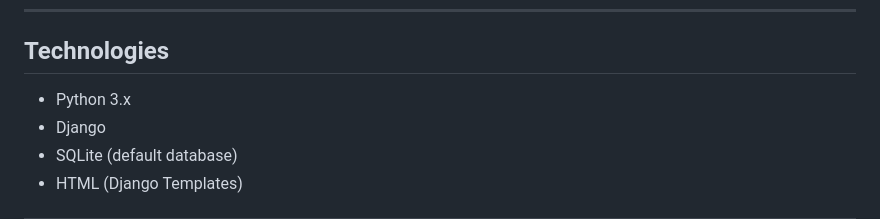
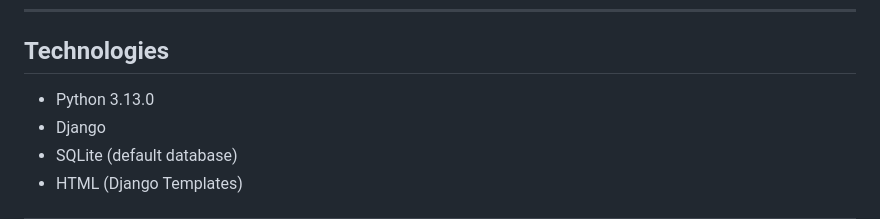
Before and after one commit to Rox6/Staff_django, a Markdown page: README.md, the part around the change. Drawn GitHub-style.

Commit message:
fix: python version in readme

```diff
--- a/README.md
+++ b/README.md
@@ -23,7 +23,7 @@ The application allows users to create, manage, and view employees through a web
 
 ## Technologies
 
-* Python 3.x
+* Python 3.13.0
 * Django
 * SQLite (default database)
 * HTML (Django Templates)
```
